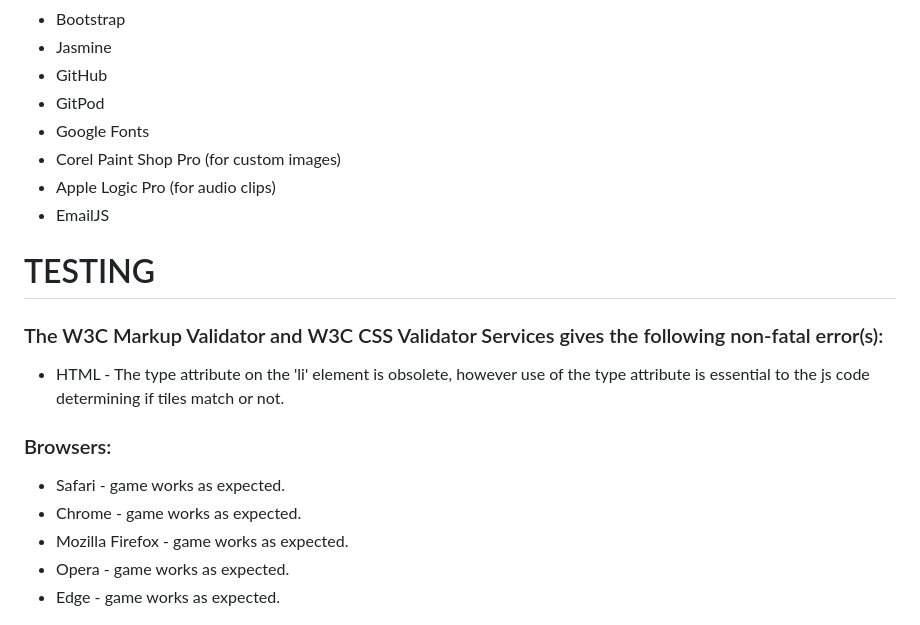
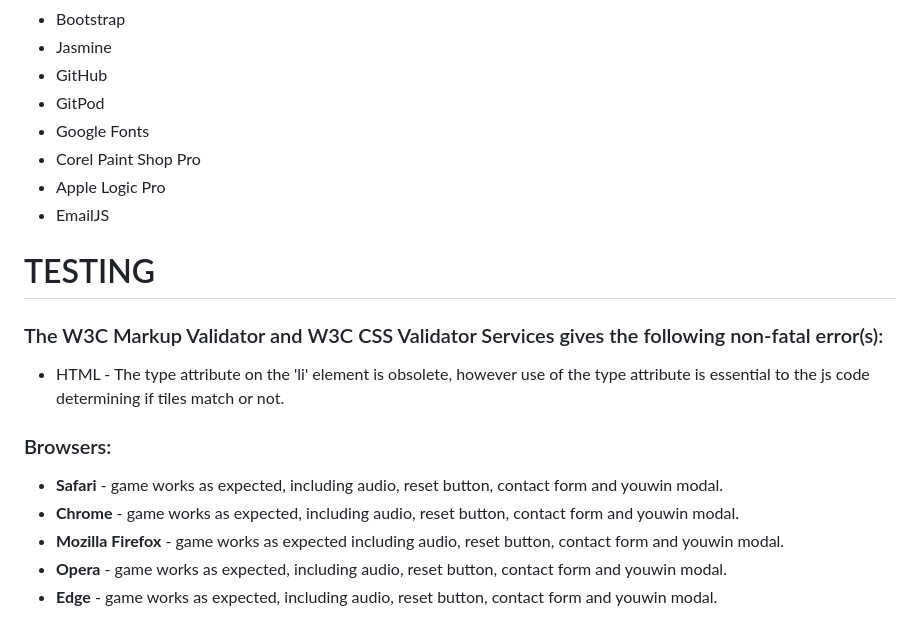
Before and after one commit to garyburke888/Music-Intervals-Memory-Match, a Markdown page: README.md, the part around the change printed below. Drawn GitHub-style.

```diff
--- a/README.md
+++ b/README.md
@@ -68,8 +70,8 @@ Over the course of the game, it becomes known where certain tiles are located, a
 * GitHub
 * GitPod
 * Google Fonts
-* Corel Paint Shop Pro (for custom images)
-* Apple Logic Pro (for audio clips)
+* Corel Paint Shop Pro
+* Apple Logic Pro
 * EmailJS
 
 # TESTING
@@ -79,11 +81,11 @@ Over the course of the game, it becomes known where certain tiles are located, a
 
 ### Browsers:
 
-* Safari - game works as expected.
-* Chrome - game works as expected.
-* Mozilla Firefox - game works as expected.
-* Opera - game works as expected.
-* Edge - game works as expected.
+* __Safari__ - game works as expected, including audio, reset button, contact form and youwin modal.
+* __Chrome__ - game works as expected, including audio, reset button, contact form and youwin modal.
+* __Mozilla Firefox__ - game works as expected including audio, reset button, contact form and youwin modal.
+* __Opera__ - game works as expected, including audio, reset button, contact form and youwin modal.
+* __Edge__ - game works as expected, including audio, reset button, contact form and youwin modal.
 
 ![MIMM on Firefox](assets/images/screenshots/MIMM_Firefox_Inspect.jpg "MIMM inspect on Firefox")
 
```
Also changed, not shown: other parts of README.md (+8 -5 lines), assets/images/screenshots/MIMM_Contact_Success.jpg.
